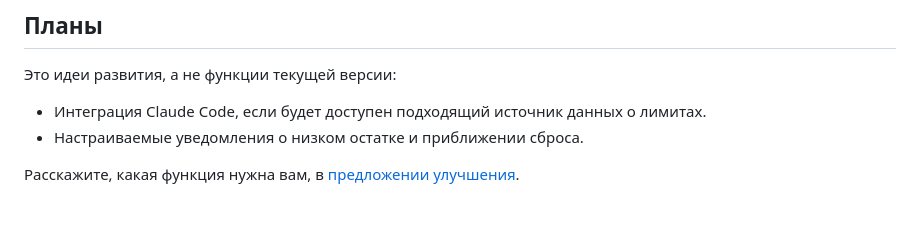
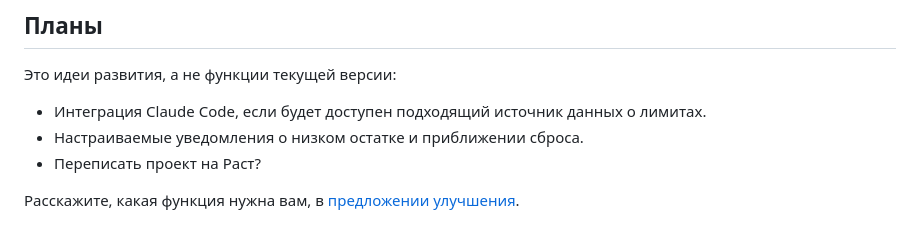
Before and after one commit to PyatkovVK/limits, a Markdown page: README.ru.md, the part around the change. GitHub-like rendering.

Commit message:
upd readme

```diff
--- a/README.ru.md
+++ b/README.ru.md
@@ -201,5 +201,6 @@ Limits проверяет стабильные релизы GitHub в фоне
 
 - Интеграция Claude Code, если будет доступен подходящий источник данных о лимитах.
 - Настраиваемые уведомления о низком остатке и приближении сброса.
+- Переписать проект на Раст?
 
 Расскажите, какая функция нужна вам, в [предложении улучшения](https://github.com/PyatkovVK/limits/issues/new/choose).
```
Also changed, not shown: README.md (+1 -0 lines).
